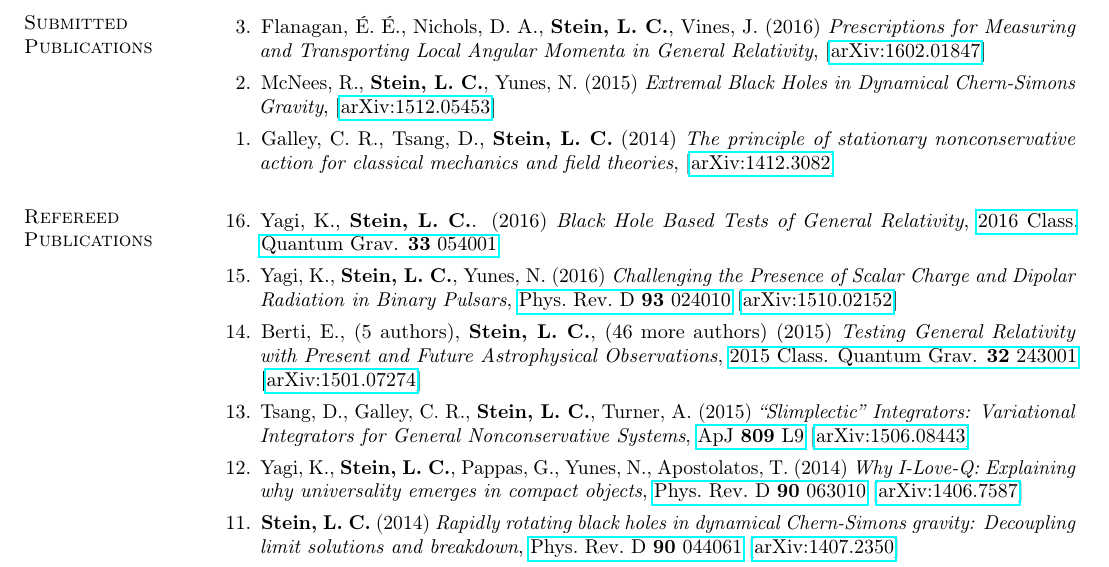
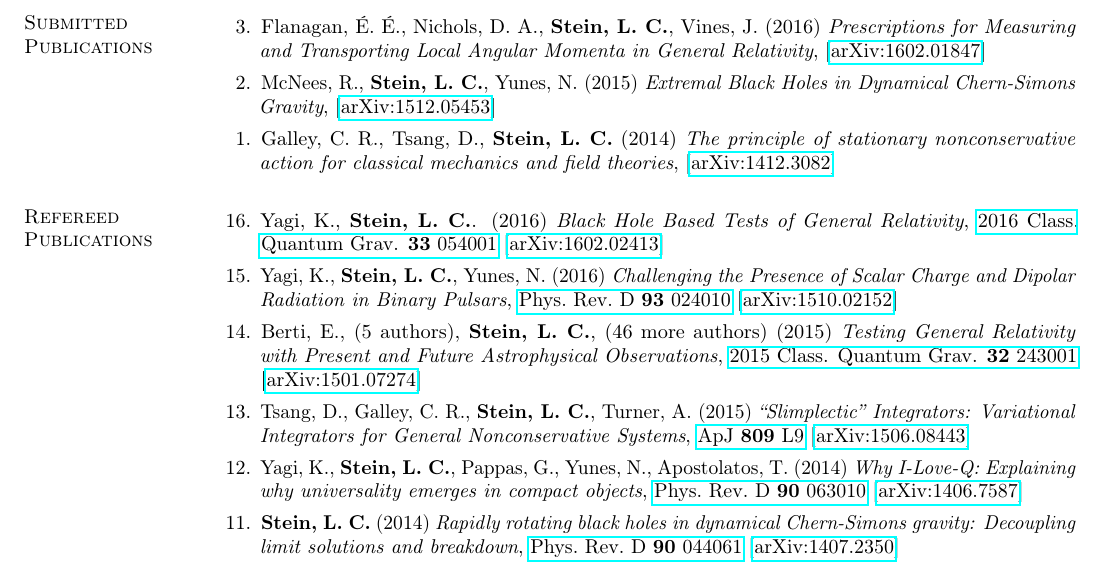
Before and after one commit to duetosymmetry/cv, a LaTeX CV (LeoCStein-PubsOnly.tex, which reads PubsContent.tex): part of page 1 of 2, cut so that both start at the same text. Compiled offline with pdfLaTeX.

Commit message:
Added arXiv number for bh-based-tests

```diff
--- a/PubsContent.tex
+++ b/PubsContent.tex
@@ -39,6 +39,7 @@
 \item[{16.}] Yagi,~K., {\bf Stein,~L.~C.}. (2016)
   {\it Black Hole Based Tests of General Relativity},
   \href{http://dx.doi.org/10.1088/0264-9381/33/5/054001}{2016 Class. Quantum Grav. {\bf 33} 054001}
+  \arxiv{1602.02413}
 \item[{15.}] Yagi,~K., {\bf Stein,~L.~C.}, Yunes, N. (2016)
   {\it Challenging the Presence of Scalar Charge and Dipolar Radiation in Binary Pulsars},
   \href{http://dx.doi.org/doi:10.1103/PhysRevD.93.024010}{Phys.~Rev.~D~{\bf 93}~024010}
```
